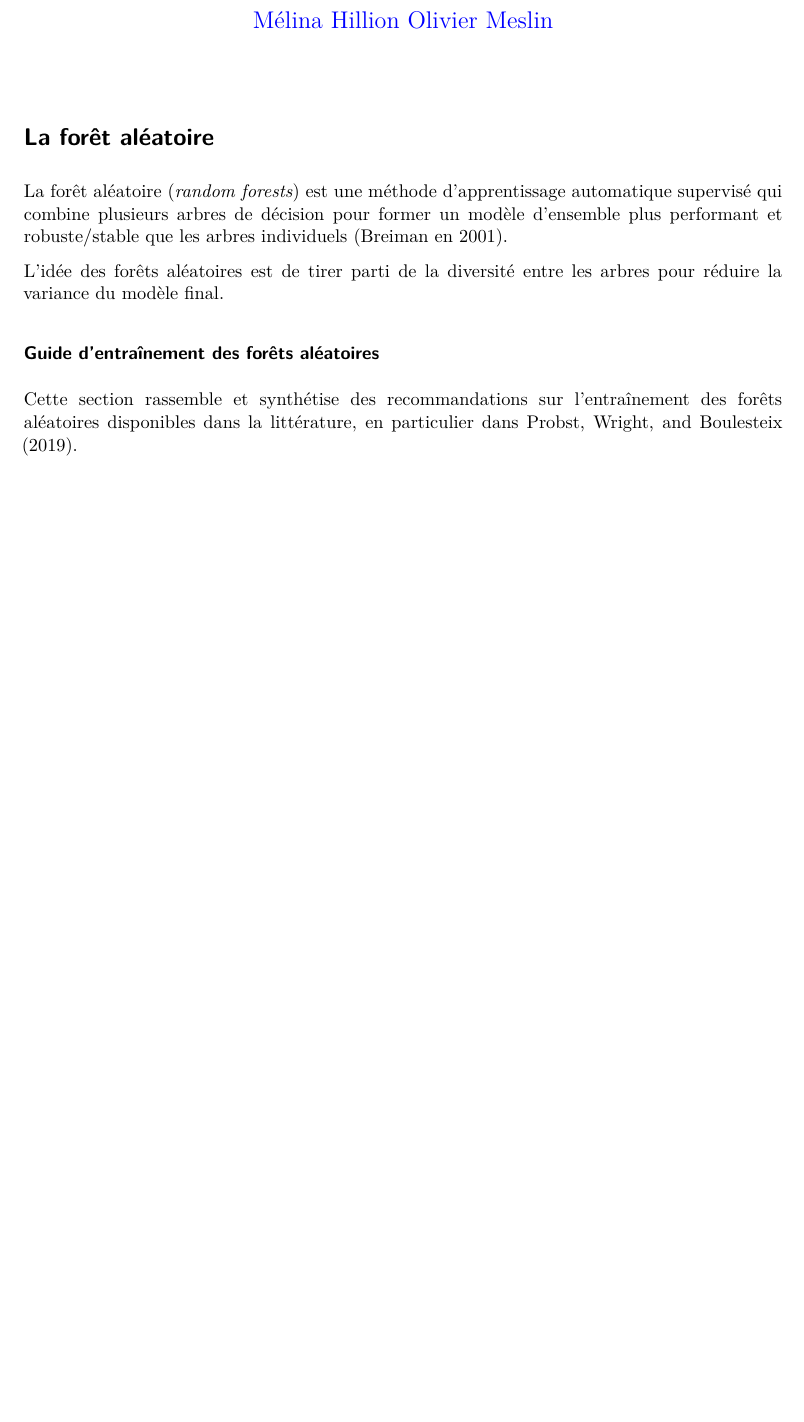
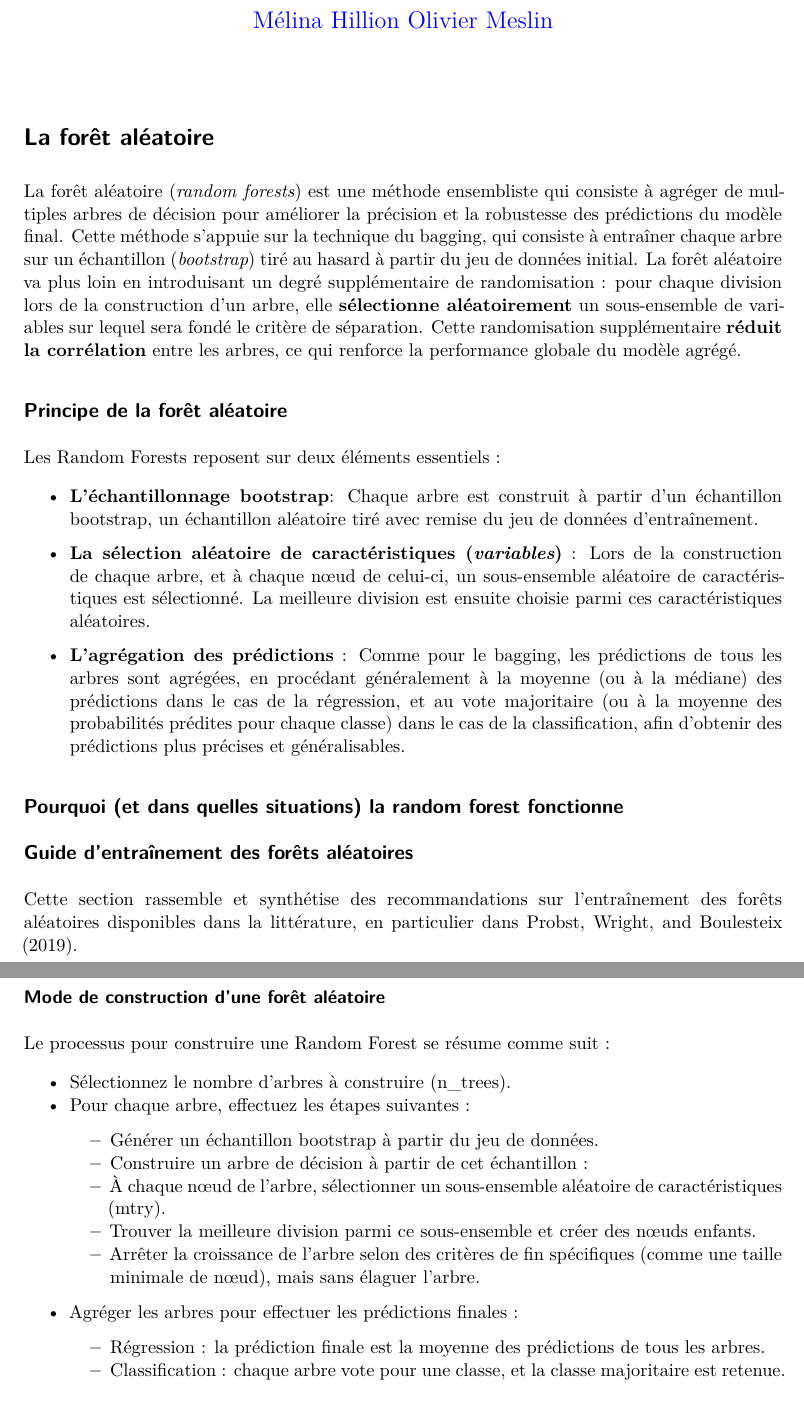
Before and after one commit to oliviermeslin/DT_methodes_ensemblistes, a Quarto document (random_forest.qmd): part of page 1 of 2 before the commit and two parts of pages 1 and 2 of 3 after it, the two joined at a grey line, cut so that both start at the same text, the shorter picture padded with empty space. Rendered offline with R 4.5, knitr and Pandoc in place of Quarto, then LaTeX, with nearby package versions; drawn as R Markdown's standard PDF in place of the format the file asks for.

Commit message:
Introduction à la radom forest

```diff
--- a/random_forest.qmd
+++ b/random_forest.qmd
@@ -51,13 +51,44 @@ supplement: none
 
 # La forêt aléatoire
 
-La forêt aléatoire (_random forests_) est une méthode d'apprentissage automatique supervisé qui combine plusieurs arbres de décision pour former un modèle d'ensemble plus performant et robuste/stable que les arbres individuels (Breiman en 2001).
-
-L'idée des forêts aléatoires est de tirer parti de la diversité entre les arbres pour réduire la variance du modèle final.
+La forêt aléatoire (_random forests_) est une méthode ensembliste qui consiste à agréger de multiples arbres de décision pour améliorer la précision et la robustesse des prédictions du modèle final. Cette méthode s’appuie sur la technique du bagging, qui consiste à entraîner chaque arbre sur un échantillon (_bootstrap_) tiré au hasard à partir du jeu de données initial. La forêt aléatoire va plus loin en introduisant un degré supplémentaire de randomisation : pour chaque division lors de la construction d'un arbre, elle **sélectionne aléatoirement** un sous-ensemble de variables sur lequel sera fondé le critère de séparation. Cette randomisation supplémentaire **réduit la corrélation** entre les arbres, ce qui renforce la performance globale du modèle agrégé.
 
 
-### Guide d'entraînement des forêts aléatoires
+## Principe de la forêt aléatoire
+
+Les Random Forests reposent sur deux éléments essentiels :
+
+- **L'échantillonnage bootstrap**: Chaque arbre est construit à partir d'un échantillon bootstrap, un échantillon aléatoire tiré avec remise du jeu de données d'entraînement.
+
+- **La sélection aléatoire de caractéristiques (_variables_)** : Lors de la construction de chaque arbre, et à chaque nœud de celui-ci, un sous-ensemble aléatoire de caractéristiques est sélectionné. La meilleure division est ensuite choisie parmi ces caractéristiques aléatoires.
+
+- **L'agrégation des prédictions** : Comme pour le bagging, les prédictions de tous les arbres sont agrégées, en procédant généralement à la moyenne (ou à la médiane) des prédictions dans le cas de la régression, et au vote majoritaire (ou à la moyenne des probabilités prédites pour chaque classe) dans le cas de la classification, afin d'obtenir des prédictions plus précises et généralisables.
+
+
+## Pourquoi (et dans quelles situations) la random forest fonctionne
+
+
+
+
+
+
+
+
+## Guide d'entraînement des forêts aléatoires
 
 Cette section rassemble et synthétise des recommandations sur l'entraînement des forêts aléatoires disponibles dans la littérature, en particulier dans @probst2019hyperparameters.
 
-#### Quelle implémentation utiliser?
+### Mode de construction d'une forêt aléatoire
+
+Le processus pour construire une Random Forest se résume comme suit :
+
+- Sélectionnez le nombre d'arbres à construire (n_trees).
+- Pour chaque arbre, effectuez les étapes suivantes :
+  - Générer un échantillon bootstrap à partir du jeu de données.
+  - Construire un arbre de décision à partir de cet échantillon :
+  - À chaque nœud de l'arbre, sélectionner un sous-ensemble aléatoire de caractéristiques (mtry).
+  - Trouver la meilleure division parmi ce sous-ensemble et créer des nœuds enfants.
+  - Arrêter la croissance de l'arbre selon des critères de fin spécifiques (comme une taille minimale de nœud), mais sans élaguer l'arbre.
+- Agréger les arbres pour effectuer les prédictions finales :
+  - Régression : la prédiction finale est la moyenne des prédictions de tous les arbres.
+  - Classification : chaque arbre vote pour une classe, et la classe majoritaire est retenue.
```
Also changed, not shown: random_forest.qmd (7 more changed lines).
